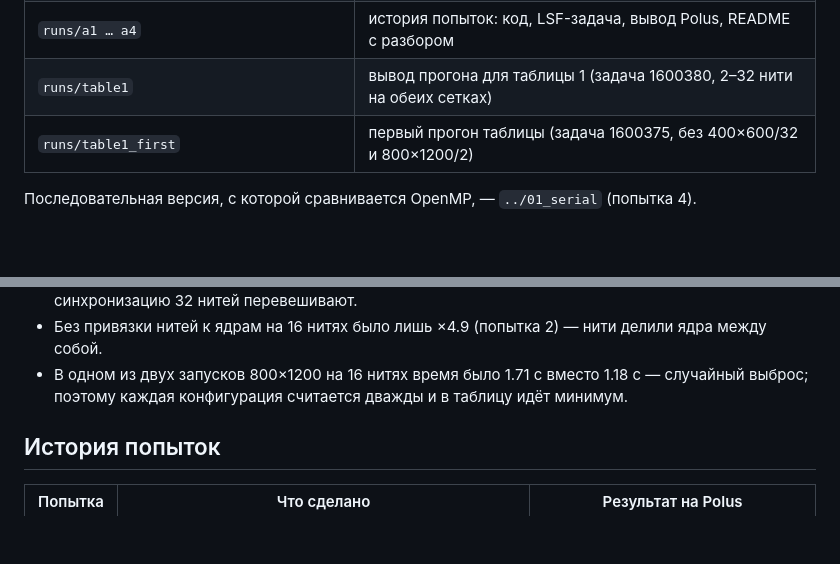
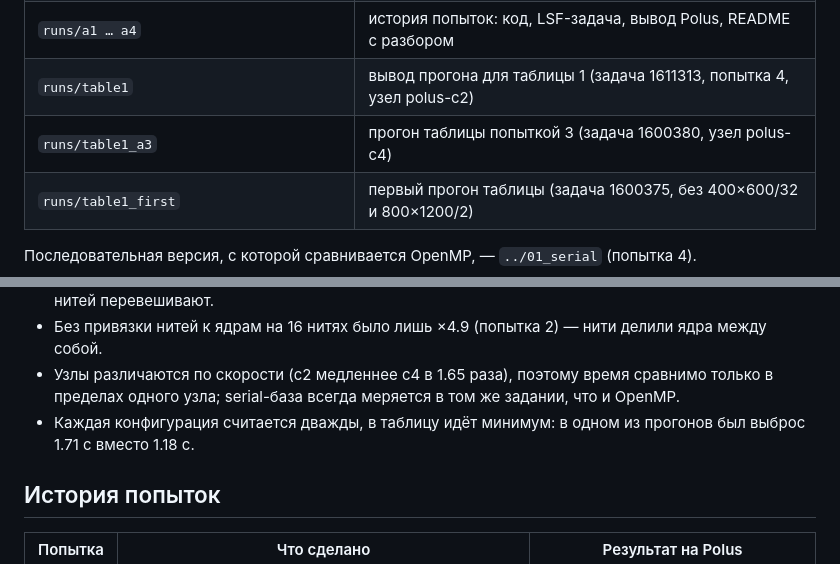
Before and after one commit to VIA-s-acc/SuperComp, a Markdown page: 02_openmp/README.md, 2 parts joined by grey strips. Rendered like a GitHub page; blank space fills up the shorter version.

```diff
--- a/02_openmp/README.md
+++ b/02_openmp/README.md
@@ -28,7 +28,8 @@
 | `results/error_iterations.png` | ошибка по итерациям: относительно w* (δ = 1e-12) и относительно точного решения тестовой задачи |
 | `results/history/` | история итераций (текст), из неё строятся два графика выше |
 | `runs/a1 … a4` | история попыток: код, LSF-задача, вывод Polus, README с разбором |
-| `runs/table1` | вывод прогона для таблицы 1 (задача 1600380, 2–32 нити на обеих сетках) |
+| `runs/table1` | вывод прогона для таблицы 1 (задача 1611313, попытка 4, узел polus-c2) |
+| `runs/table1_a3` | прогон таблицы попыткой 3 (задача 1600380, узел polus-c4) |
 | `runs/table1_first` | первый прогон таблицы (задача 1600375, без 400×600/32 и 800×1200/2) |
 
 Последовательная версия, с которой сравнивается OpenMP, — `../01_serial` (попытка 4).
@@ -119,8 +126,10 @@
   на синхронизацию 32 нитей перевешивают.
 - Без привязки нитей к ядрам на 16 нитях было лишь ×4.9 (попытка 2) — нити делили ядра
   между собой.
-- В одном из двух запусков 800×1200 на 16 нитях время было 1.71 с вместо 1.18 с — случайный
-  выброс; поэтому каждая конфигурация считается дважды и в таблицу идёт минимум.
+- Узлы различаются по скорости (c2 медленнее c4 в 1.65 раза), поэтому время сравнимо только
+  в пределах одного узла; serial-база всегда меряется в том же задании, что и OpenMP.
+- Каждая конфигурация считается дважды, в таблицу идёт минимум: в одном из прогонов был выброс
+  1.71 с вместо 1.18 с.
 
 ## История попыток
 
```
Also changed, not shown: other parts of 02_openmp/README.md (+28 -22 lines), 02_openmp/results/table1.md (+16 -16 lines), 02_openmp/results/speedup_omp.png, 18 other files.
